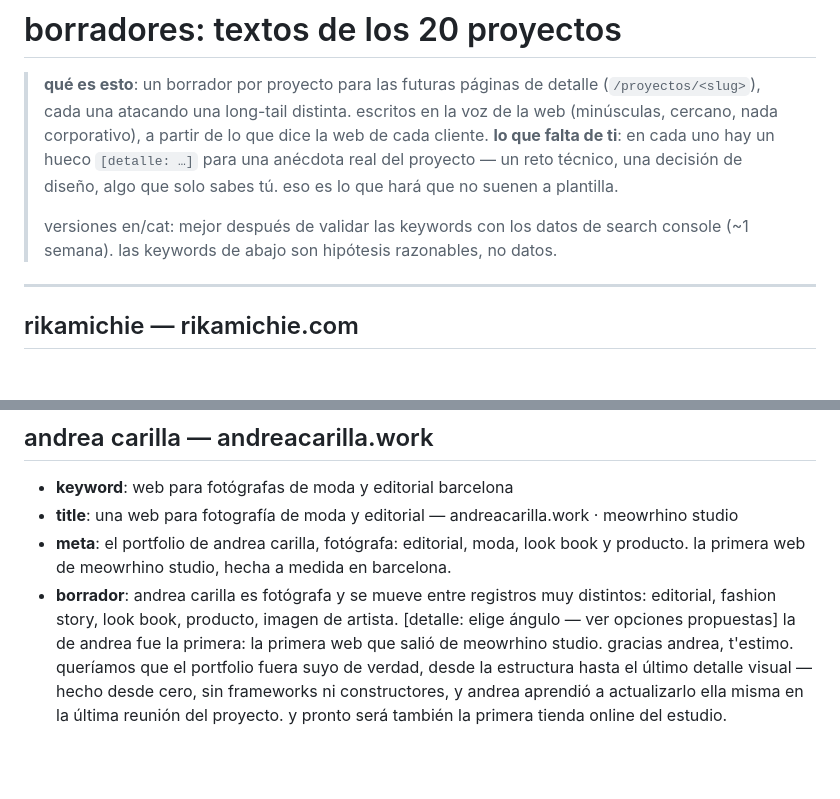
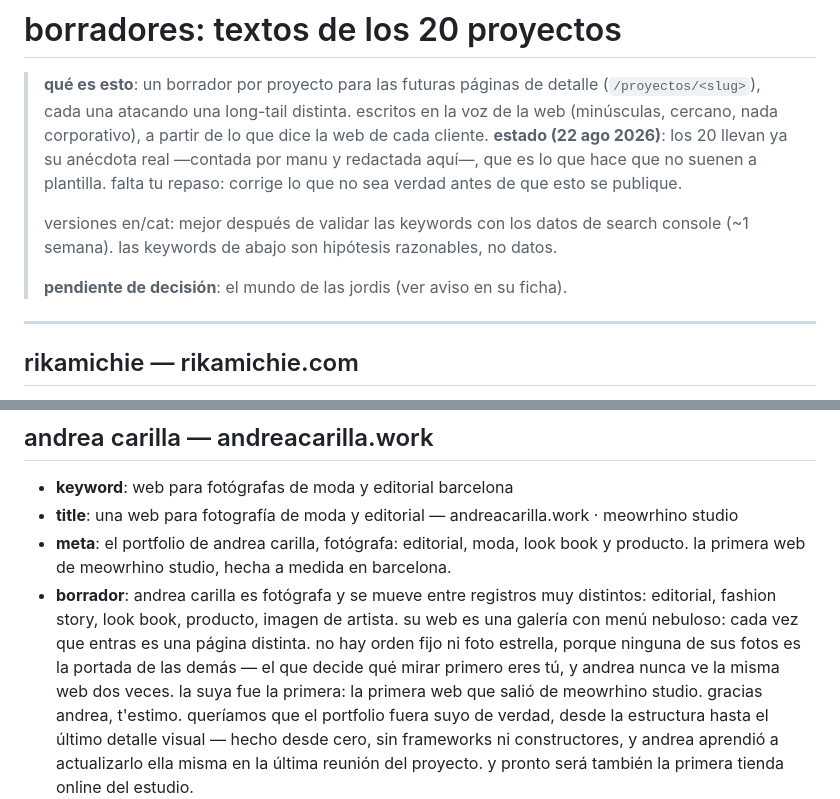
Before and after one commit to meowrhino/becasDigMeow, a Markdown page: textos-proyectos.borrador.md, 2 parts joined by grey strips. Drawn GitHub-style; blank space fills up the shorter version.

```diff
--- a/textos-proyectos.borrador.md
+++ b/textos-proyectos.borrador.md
@@ -3,12 +3,14 @@
 > **qué es esto**: un borrador por proyecto para las futuras páginas de detalle
 > (`/proyectos/<slug>`), cada una atacando una long-tail distinta. escritos en la voz
 > de la web (minúsculas, cercano, nada corporativo), a partir de lo que dice la web
-> de cada cliente. **lo que falta de ti**: en cada uno hay un hueco `[detalle: …]`
-> para una anécdota real del proyecto — un reto técnico, una decisión de diseño,
-> algo que solo sabes tú. eso es lo que hará que no suenen a plantilla.
+> de cada cliente. **estado (22 ago 2026)**: los 20 llevan ya su anécdota real
+> —contada por manu y redactada aquí—, que es lo que hace que no suenen a plantilla.
+> falta tu repaso: corrige lo que no sea verdad antes de que esto se publique.
 >
 > versiones en/cat: mejor después de validar las keywords con los datos de search
 > console (~1 semana). las keywords de abajo son hipótesis razonables, no datos.
+>
+> **pendiente de decisión**: el mundo de las jordis (ver aviso en su ficha).
 
 ---
 
@@ -31,8 +33,11 @@
 - **meta**: el portfolio de andrea carilla, fotógrafa: editorial, moda, look book y producto. la primera web de meowrhino studio, hecha a medida en barcelona.
 - **borrador**:
   andrea carilla es fotógrafa y se mueve entre registros muy distintos: editorial,
-  fashion story, look book, producto, imagen de artista. [detalle: elige ángulo — ver
-  opciones propuestas] la de andrea fue la primera: la primera web que salió de
+  fashion story, look book, producto, imagen de artista. su web es una galería con
+  menú nebuloso: cada vez que entras es una página distinta. no hay orden fijo ni
+  foto estrella, porque ninguna de sus fotos es la portada de las demás — el que
+  decide qué mirar primero eres tú, y andrea nunca ve la misma web dos veces.
+  la suya fue la primera: la primera web que salió de
   meowrhino studio. gracias andrea, t'estimo. queríamos que el portfolio fuera suyo de verdad,
   desde la estructura hasta el último detalle visual — hecho desde cero, sin
   frameworks ni constructores, y andrea aprendió a actualizarlo ella misma en la
```
Also changed, not shown: other parts of textos-proyectos.borrador.md (+38 -22 lines).
